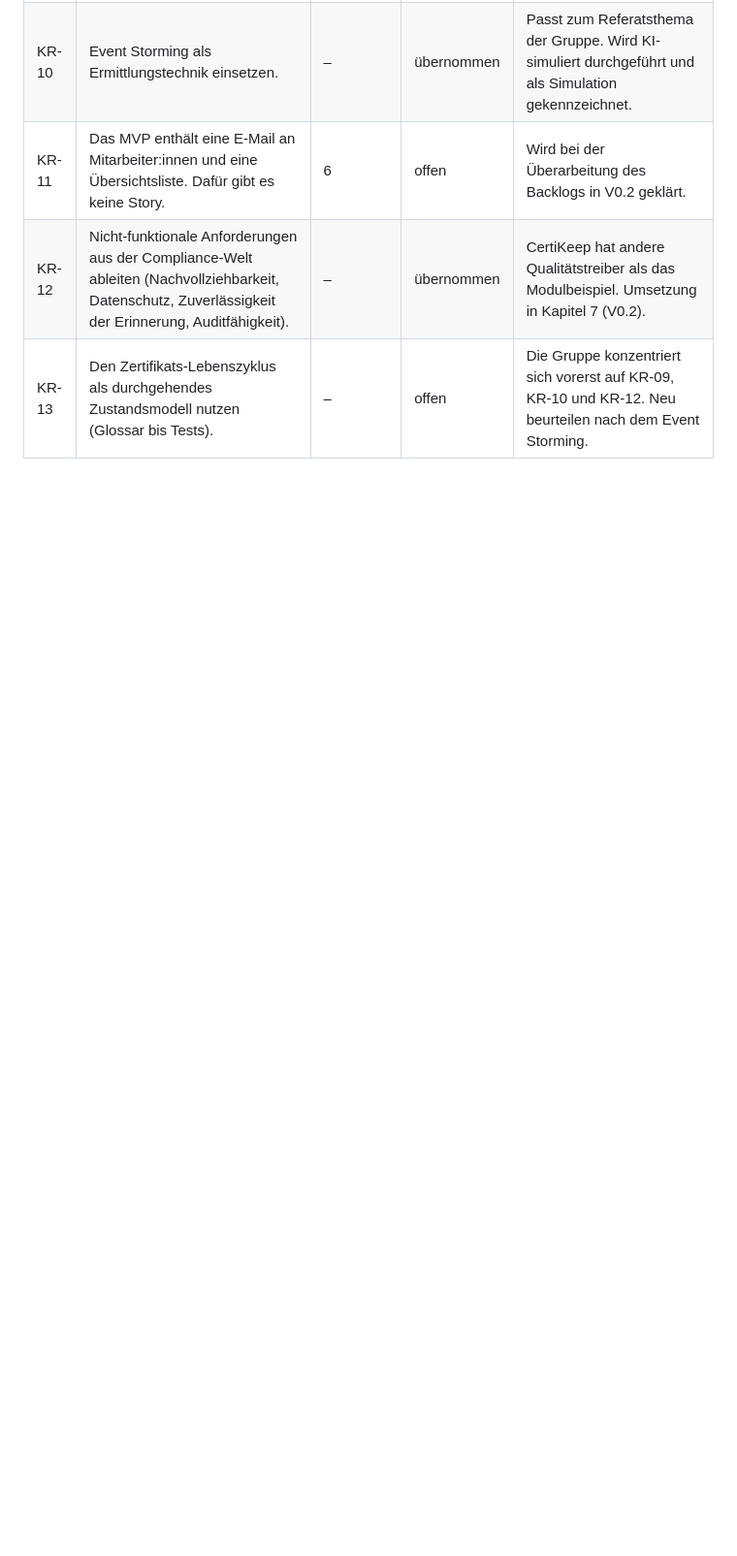
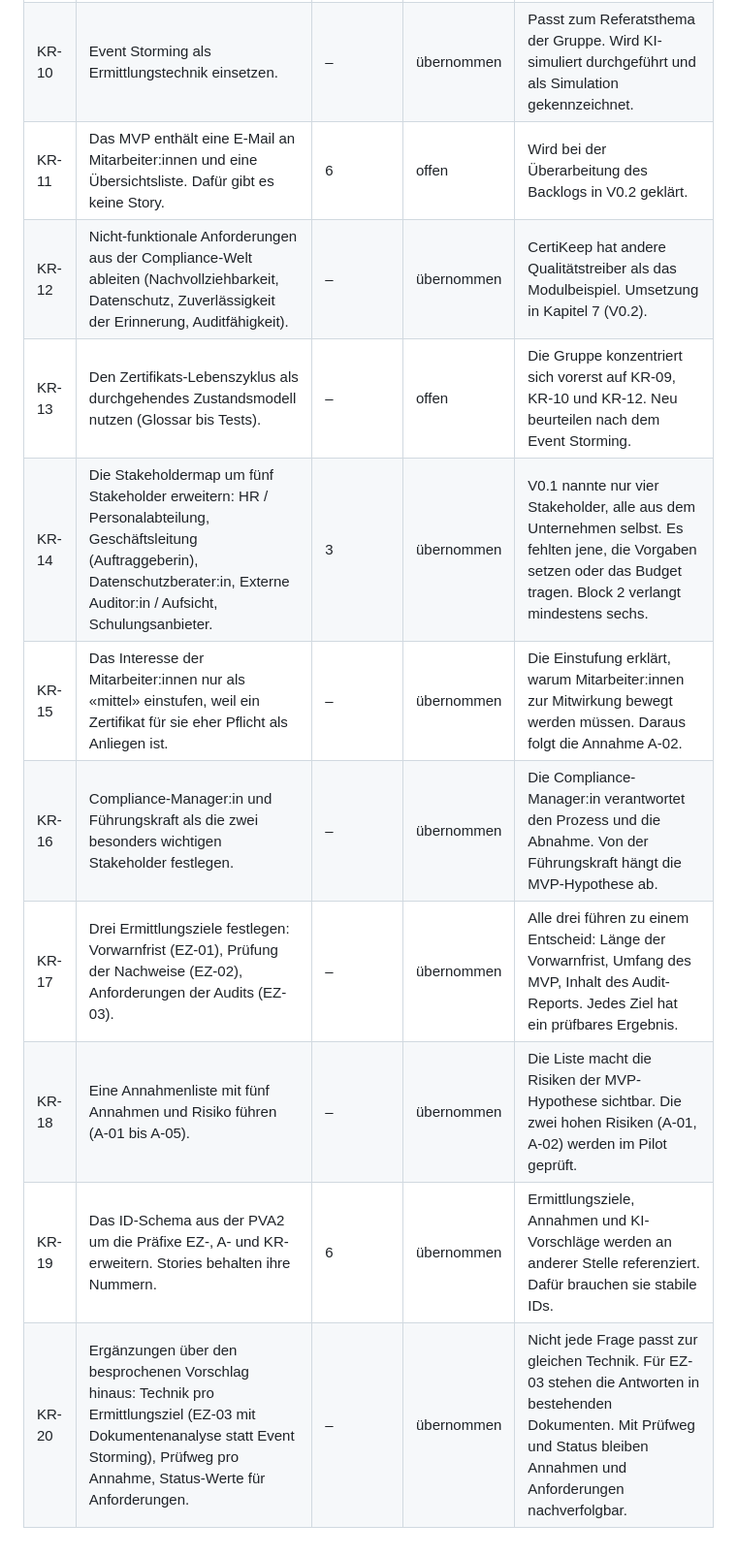
Before and after one commit to limrill/certikeep-pflichtenheft, a Markdown page: ki-review-spur.md, the part around the change. Shown at 97% size. Rendered like a GitHub page; blank space fills up the shorter version.

Commit message:
ki-review-spur angepasst
ki-review-spur angepasst
ergänzt durch KR 14 - 20

```diff
--- a/ki-review-spur.md
+++ b/ki-review-spur.md
@@ -37,3 +37,10 @@ Review der Fassung V0.1 am 03.10.2026.
 | KR-11 | Das MVP enthält eine E-Mail an Mitarbeiter:innen und eine Übersichtsliste. Dafür gibt es keine Story. | 6 | offen | Wird bei der Überarbeitung des Backlogs in V0.2 geklärt. |
 | KR-12 | Nicht-funktionale Anforderungen aus der Compliance-Welt ableiten (Nachvollziehbarkeit, Datenschutz, Zuverlässigkeit der Erinnerung, Auditfähigkeit). | – | übernommen | CertiKeep hat andere Qualitätstreiber als das Modulbeispiel. Umsetzung in Kapitel 7 (V0.2). |
 | KR-13 | Den Zertifikats-Lebenszyklus als durchgehendes Zustandsmodell nutzen (Glossar bis Tests). | – | offen | Die Gruppe konzentriert sich vorerst auf KR-09, KR-10 und KR-12. Neu beurteilen nach dem Event Storming. |
+| KR-14 | Die Stakeholdermap um fünf Stakeholder erweitern: HR / Personalabteilung, Geschäftsleitung (Auftraggeberin), Datenschutzberater:in, Externe Auditor:in / Aufsicht, Schulungsanbieter. | 3 | übernommen | V0.1 nannte nur vier Stakeholder, alle aus dem Unternehmen selbst. Es fehlten jene, die Vorgaben setzen oder das Budget tragen. Block 2 verlangt mindestens sechs. |
+| KR-15 | Das Interesse der Mitarbeiter:innen nur als «mittel» einstufen, weil ein Zertifikat für sie eher Pflicht als Anliegen ist. | – | übernommen | Die Einstufung erklärt, warum Mitarbeiter:innen zur Mitwirkung bewegt werden müssen. Daraus folgt die Annahme A-02. |
+| KR-16 | Compliance-Manager:in und Führungskraft als die zwei besonders wichtigen Stakeholder festlegen. | – | übernommen | Die Compliance-Manager:in verantwortet den Prozess und die Abnahme. Von der Führungskraft hängt die MVP-Hypothese ab. |
+| KR-17 | Drei Ermittlungsziele festlegen: Vorwarnfrist (EZ-01), Prüfung der Nachweise (EZ-02), Anforderungen der Audits (EZ-03). | – | übernommen | Alle drei führen zu einem Entscheid: Länge der Vorwarnfrist, Umfang des MVP, Inhalt des Audit-Reports. Jedes Ziel hat ein prüfbares Ergebnis. |
+| KR-18 | Eine Annahmenliste mit fünf Annahmen und Risiko führen (A-01 bis A-05). | – | übernommen | Die Liste macht die Risiken der MVP-Hypothese sichtbar. Die zwei hohen Risiken (A-01, A-02) werden im Pilot geprüft. |
+| KR-19 | Das ID-Schema aus der PVA2 um die Präfixe EZ-, A- und KR- erweitern. Stories behalten ihre Nummern. | 6 | übernommen | Ermittlungsziele, Annahmen und KI-Vorschläge werden an anderer Stelle referenziert. Dafür brauchen sie stabile IDs. |
+| KR-20 | Ergänzungen über den besprochenen Vorschlag hinaus: Technik pro Ermittlungsziel (EZ-03 mit Dokumentenanalyse statt Event Storming), Prüfweg pro Annahme, Status-Werte für Anforderungen. | – | übernommen | Nicht jede Frage passt zur gleichen Technik. Für EZ-03 stehen die Antworten in bestehenden Dokumenten. Mit Prüfweg und Status bleiben Annahmen und Anforderungen nachverfolgbar. |
```
